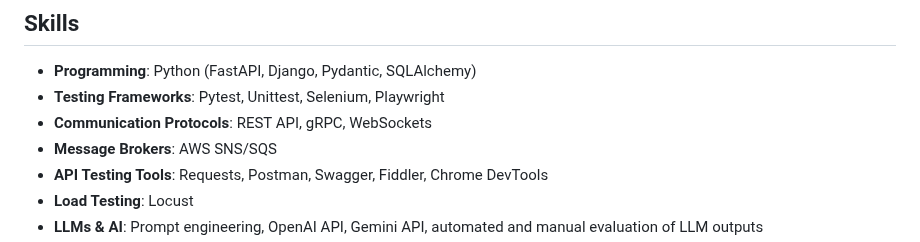
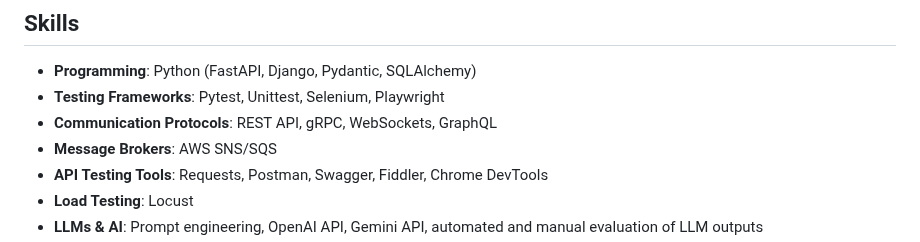
Before and after one commit to serhiismetanskyi/serhiismetanskyi.cv, a Markdown page: README.md, the part around the change. Drawn GitHub-style.

```diff
--- a/README.md
+++ b/README.md
@@ -18,7 +18,7 @@ Currently, I focus on testing LLMs, AI agents, and Machine Learning projects, wi
 
 - **Programming**: Python (FastAPI, Django,	Pydantic, SQLAlchemy)
 - **Testing Frameworks**: Pytest, Unittest, Selenium, Playwright
-- **Communication Protocols**: REST API, gRPC, WebSockets
+- **Communication Protocols**: REST API, gRPC, WebSockets, GraphQL
 - **Message Brokers**: AWS SNS/SQS
 - **API Testing Tools**: Requests, Postman, Swagger, Fiddler, Chrome DevTools
 - **Load Testing**: Locust
```
